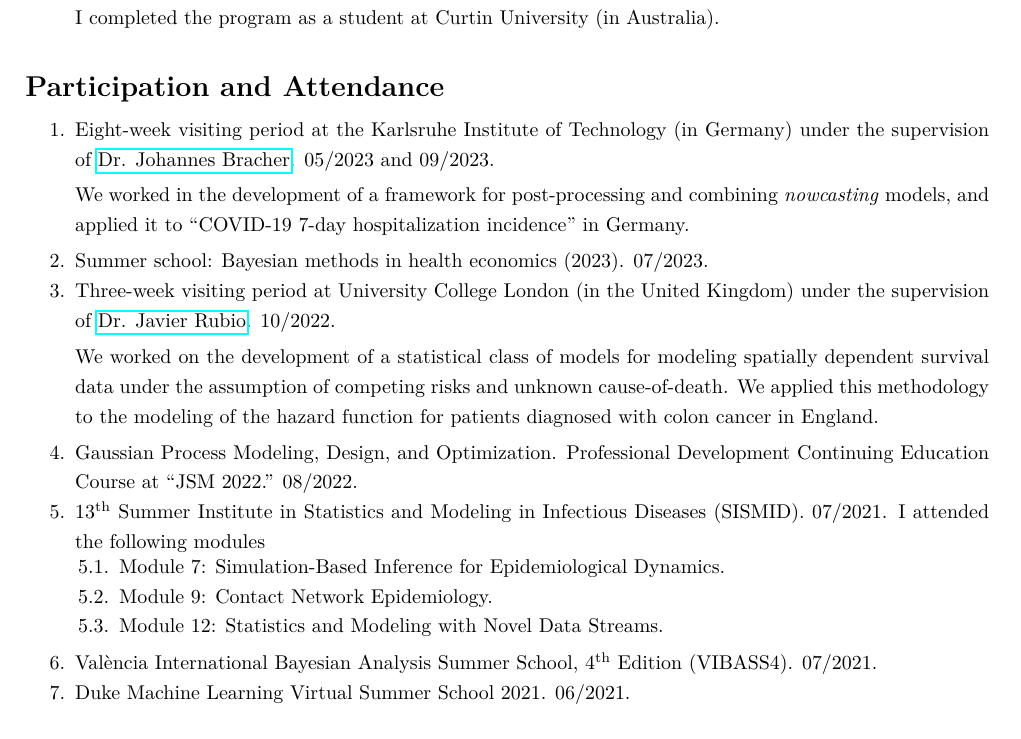
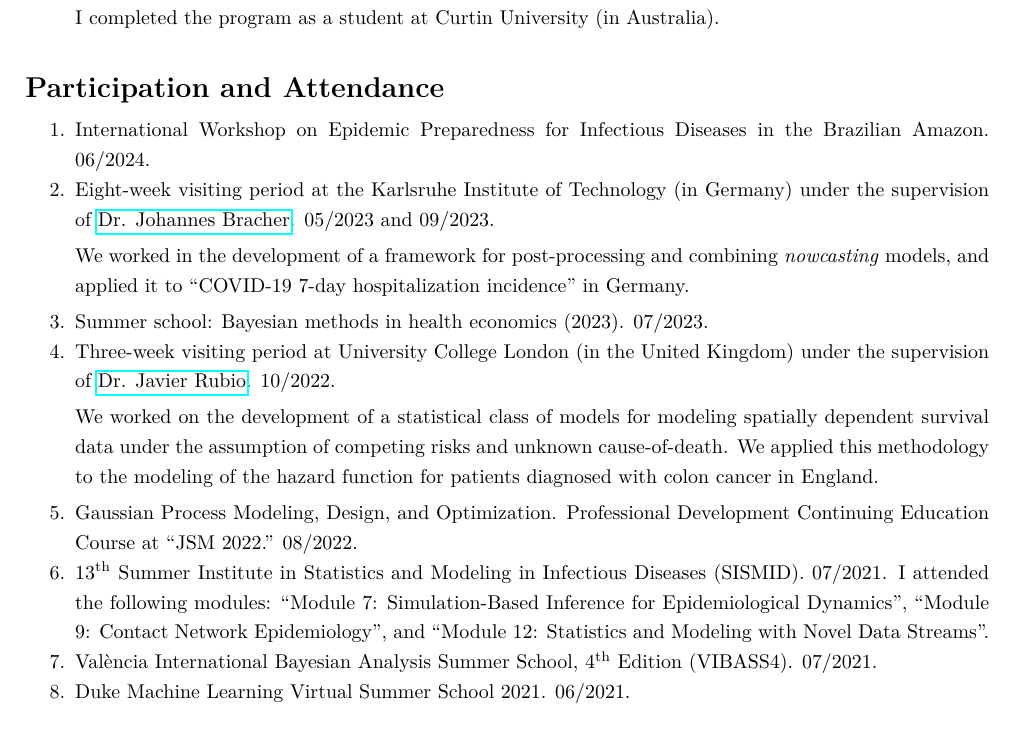
Before and after one commit to avramaral/CV, a LaTeX CV (CV.tex): part of page 3 of 3, cut so that both start at the same text. Compiled offline with pdfLaTeX.

Commit message:
update CV

```diff
--- a/CV.tex
+++ b/CV.tex
@@ -176,6 +177,8 @@
 	\section*{Participation and Attendance} \vspace{-5pt}
 
 	\begin{enumerate}[noitemsep, topsep=0pt]
+		\item International Workshop on Epidemic Preparedness for Infectious Diseases in the Brazilian Amazon. 06/2024.
+
 		\item Eight-week visiting period at the Karlsruhe Institute of Technology (in Germany) under the supervision of \href{https://jbracher.github.io/}{Dr. Johannes Bracher}. 05/2023 and 09/2023.\vspace{3pt}
 
 		We worked in the development of a framework for post-processing and combining \textit{nowcasting} models, and applied it to ``COVID-19 7-day hospitalization incidence'' in Germany.\vspace{3pt}
@@ -190,12 +193,7 @@
 
 		\item Gaussian Process Modeling, Design, and Optimization. Professional Development Continuing Education Course at ``JSM 2022.'' 08/2022.
 
-		\item 13${}^{\text{th}}$ Summer Institute in Statistics and Modeling in Infectious Diseases (SISMID). 07/2021. I attended the following modules \vspace{-6pt}
-		\begin{enumerate}[label*=\arabic*., noitemsep]
-			\item Module 7: Simulation-Based Inference for Epidemiological Dynamics.
-			\item Module 9: Contact Network Epidemiology.
-			\item Module 12: Statistics and Modeling with Novel Data Streams.
-		\end{enumerate}
+		\item 13${}^{\text{th}}$ Summer Institute in Statistics and Modeling in Infectious Diseases (SISMID). 07/2021. I attended the following modules: ``Module 7: Simulation-Based Inference for Epidemiological Dynamics'', ``Module 9: Contact Network Epidemiology'', and ``Module 12: Statistics and Modeling with Novel Data Streams''.
 
 		\item València International Bayesian Analysis Summer School, 4${}^{\text{th}}$ Edition (VIBASS4). 07/2021.
 
```
Also changed, not shown: CV.pdf, Certificates/Participation_and_Attendance/Workshop_Amazonia.pdf (added), CV.tex (1 more changed lines), 4 other files.
